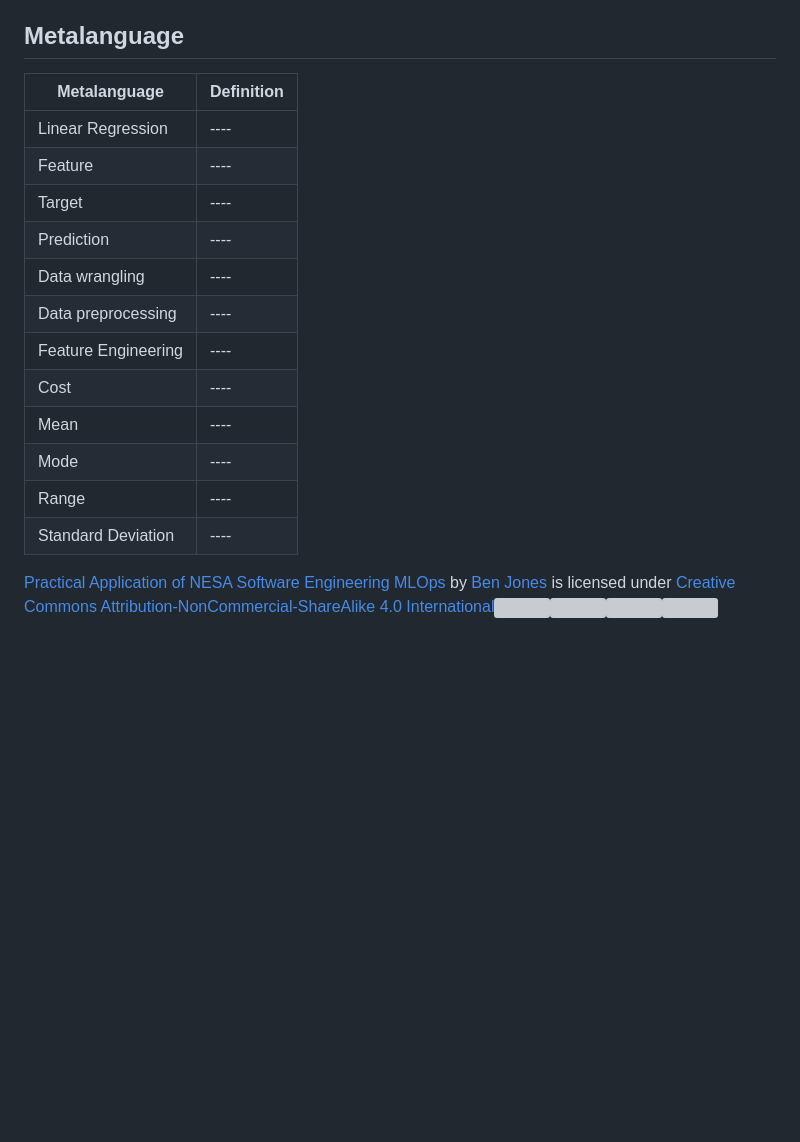
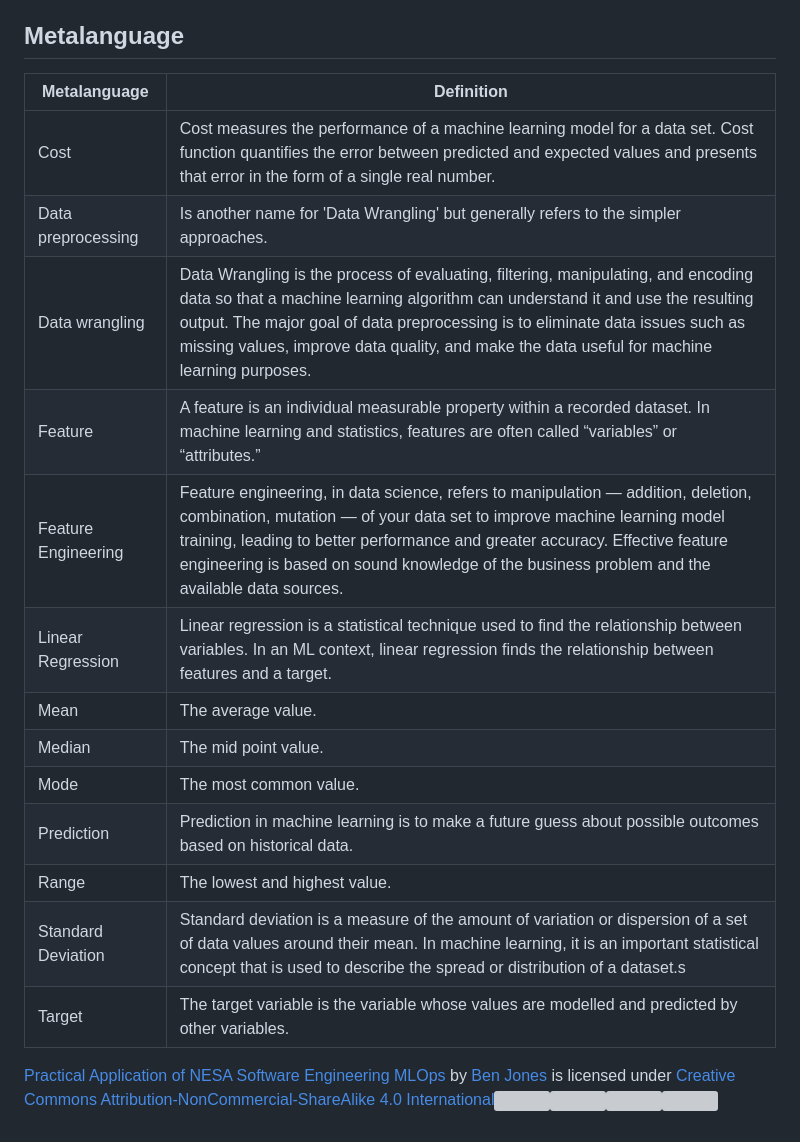
Before and after one commit to TempeHS/2026SE_MLOPSTask_Michael.L, a Markdown page: README.md, the part around the change. GitHub-like rendering; blank space fills up the shorter version; grey boxes are pictures that could not be loaded.

Commit message:
add metalanguage to readme

```diff
--- a/README.md
+++ b/README.md
@@ -94,19 +94,20 @@ https://www.wisdomgeek.com/development/data-science/converting-business-problem-
 
 ## Metalanguage
 
-| Metalanguage        | Definition |
-| ------------------- | ---------- |
-| Linear Regression   | ----       |
-| Feature             | ----       |
-| Target              | ----       |
-| Prediction          | ----       |
-| Data wrangling      | ----       |
-| Data preprocessing  | ----       |
-| Feature Engineering | ----       |
-| Cost                | ----       |
-| Mean                | ----       |
-| Mode                | ----       |
-| Range               | ----       |
-| Standard Deviation  | ----       |
+| Metalanguage        | Definition                                                                                                                                                                                                                                                                                                                                          |
+| ------------------- | --------------------------------------------------------------------------------------------------------------------------------------------------------------------------------------------------------------------------------------------------------------------------------------------------------------------------------------------------- |
+| Cost                | Cost measures the performance of a machine learning model for a data set. Cost function quantifies the error between predicted and expected values and presents that error in the form of a single real number.                                                                                                                                     |
+| Data preprocessing  | Is another name for 'Data Wrangling' but generally refers to the simpler approaches.                                                                                                                                                                                                                                                                |
+| Data wrangling      | Data Wrangling is the process of evaluating, filtering, manipulating, and encoding data so that a machine learning algorithm can understand it and use the resulting output. The major goal of data preprocessing is to eliminate data issues such as missing values, improve data quality, and make the data useful for machine learning purposes. |
+| Feature             | A feature is an individual measurable property within a recorded dataset. In machine learning and statistics, features are often called “variables” or “attributes.”                                                                                                                                                                                |
+| Feature Engineering | Feature engineering, in data science, refers to manipulation — addition, deletion, combination, mutation — of your data set to improve machine learning model training, leading to better performance and greater accuracy. Effective feature engineering is based on sound knowledge of the business problem and the available data sources.       |
+| Linear Regression   | Linear regression is a statistical technique used to find the relationship between variables. In an ML context, linear regression finds the relationship between features and a target.                                                                                                                                                             |
+| Mean                | The average value.                                                                                                                                                                                                                                                                                                                                  |
+| Median              | The mid point value.                                                                                                                                                                                                                                                                                                                                |
+| Mode                | The most common value.                                                                                                                                                                                                                                                                                                                              |
+| Prediction          | Prediction in machine learning is to make a future guess about possible outcomes based on historical data.                                                                                                                                                                                                                                          |
+| Range               | The lowest and highest value.                                                                                                                                                                                                                                                                                                                       |
+| Standard Deviation  | Standard deviation is a measure of the amount of variation or dispersion of a set of data values around their mean. In machine learning, it is an important statistical concept that is used to describe the spread or distribution of a dataset.s                                                                                                  |
+| Target              | The target variable is the variable whose values are modelled and predicted by other variables.                                                                                                                                                                                                                                                     |
 
 <p xmlns:cc="http://creativecommons.org/ns#" xmlns:dct="http://purl.org/dc/terms/"><a property="dct:title" rel="cc:attributionURL" href="https://github.com/TempeHS/Practical-Application-of-NESA-Software-Engineering-MLOps">Practical Application of NESA Software Engineering MLOps</a> by <a rel="cc:attributionURL dct:creator" property="cc:attributionName" href="https://github.com/benpaddlejones">Ben Jones</a> is licensed under <a href="https://creativecommons.org/licenses/by-nc-sa/4.0/?ref=chooser-v1" target="_blank" rel="license noopener noreferrer" style="display:inline-block; ">Creative Commons Attribution-NonCommercial-ShareAlike 4.0 International<img style="height:22px!important; margin-left:3px; vertical-align:text-bottom; " src="https://mirrors.creativecommons.org/presskit/icons/cc.svg?ref=chooser-v1" alt=""><img style="height:22px!important; margin-left:3px; vertical-align:text-bottom; " src="https://mirrors.creativecommons.org/presskit/icons/by.svg?ref=chooser-v1" alt=""><img style="height:22px!important; margin-left:3px; vertical-align:text-bottom; " src="https://mirrors.creativecommons.org/presskit/icons/nc.svg?ref=chooser-v1" alt=""><img style="height:22px!important; margin-left:3px; vertical-align:text-bottom; " src="https://mirrors.creativecommons.org/presskit/icons/sa.svg?ref=chooser-v1" alt=""></a></p>
```
